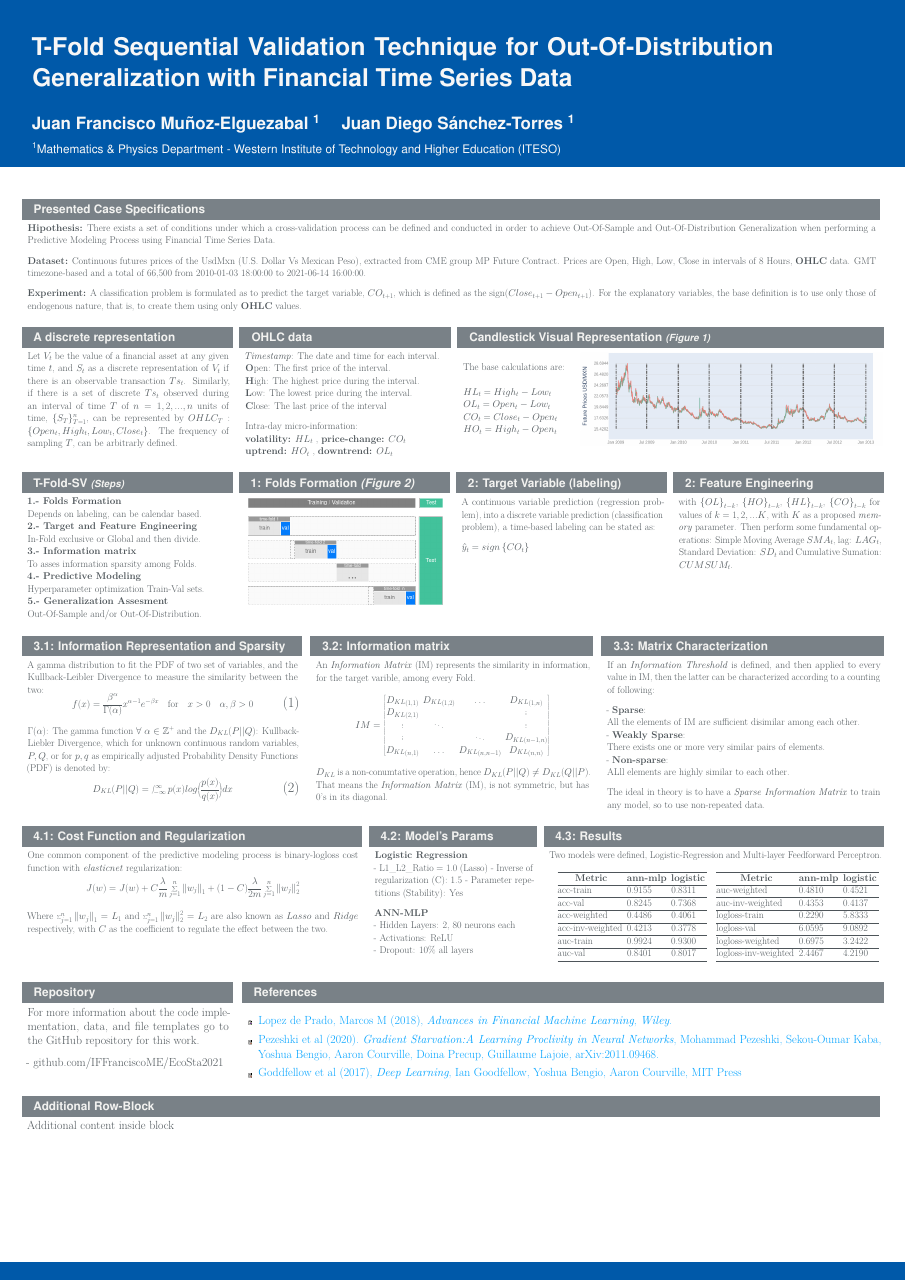
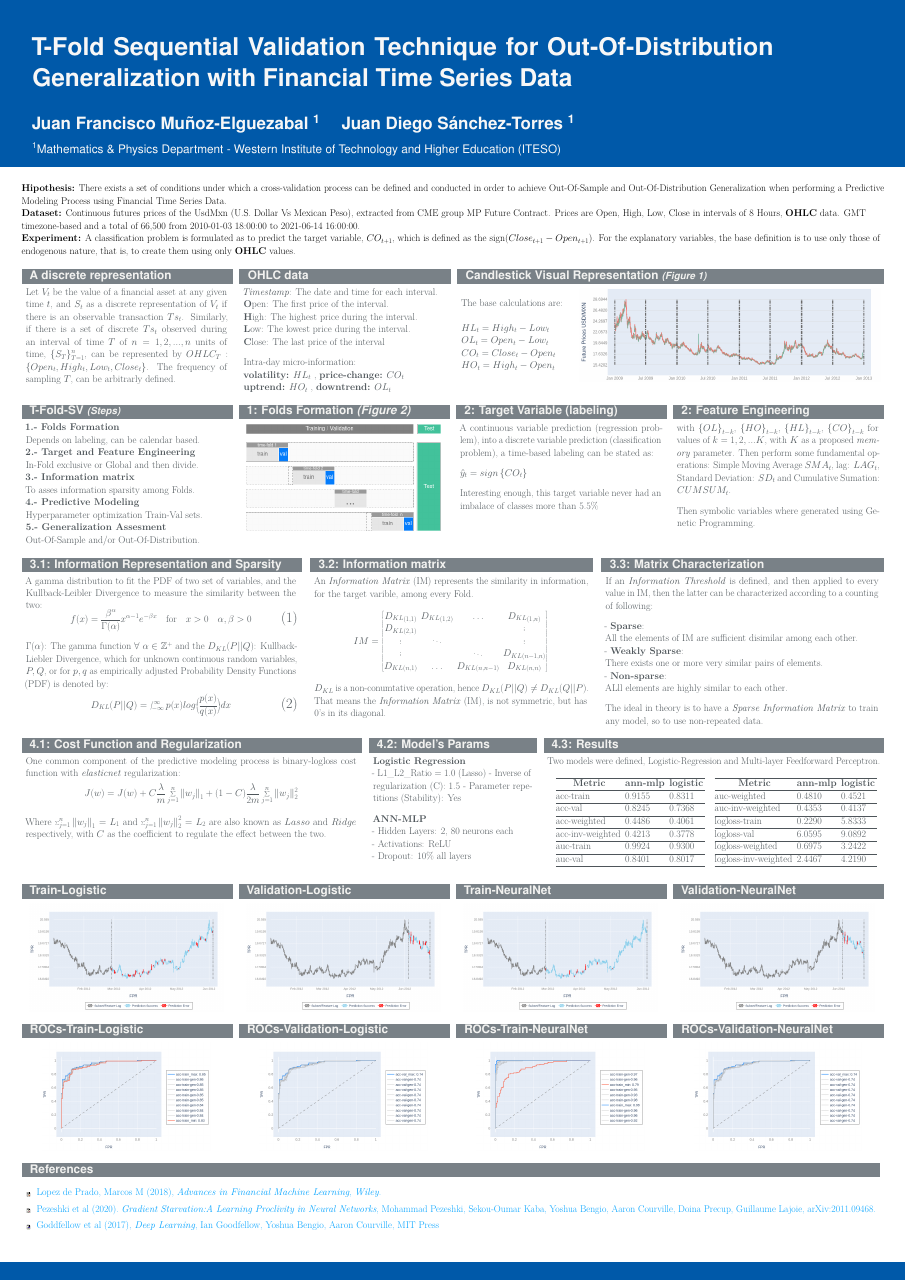
Before and after one commit to IFFranciscoME/EcoSta2021, a LaTeX poster (EcoSta2021-poster/poster.tex): the whole page. Compiled offline with pdfLaTeX.

Commit message:
update on poster

```diff
--- a/EcoSta2021-poster/poster.tex
+++ b/EcoSta2021-poster/poster.tex
@@ -91,11 +91,7 @@ Western Institute of Technology and Higher Education (ITESO)}
 % -- -------------------------------------------------------------------------------------- ----------- -- %
 % -- -------------------------------------------------------------------------------------- ----------- -- %
 
-\begin{columns}[onlytextwidth]
-
-  \begin{column}{1 \textwidth - 0.005 \textwidth}
-    \begin{block}{Presented Case Specifications} \footnotesize
-
+\footnotesize
     \textbf{Hipothesis:}
       There exists a set of conditions under which a cross-validation process can be defined and conducted in
       order to achieve Out-Of-Sample and Out-Of-Distribution Generalization when performing a Predictive
@@ -111,10 +107,6 @@ Western Institute of Technology and Higher Education (ITESO)}
       A classification problem is formulated as to predict the target variable, $CO_{t+1}$, which is defined
       as the $\text{sign}(Close_{t+1} - Open_{t+1})$. For the explanatory variables, the base definition is to
       use only those of endogenous nature, that is, to create them using only \textbf{OHLC} values.
-
-    \end{block}
-  \end{column}
-\end{columns}
 
 % -- -------------------------------------------------------------------------------------- ----------- -- %
 % -- -------------------------------------------------------------------------------------- ----------- -- %
@@ -214,6 +206,8 @@ Western Institute of Technology and Higher Education (ITESO)}
 
       $\hat{y}_{t} = sign \left\{ CO_{t} \right\}$
 
+      Interesting enough, this target variable never had an imbalace of classes more than 5.5\%
+
     \end{block}
   \end{column}
 
@@ -224,6 +218,8 @@ Western Institute of Technology and Higher Education (ITESO)}
       $\left\{ CO \right\}_{t-k}$ for values of $k = 1, 2, ... K$, with $K$ as a proposed
       \textit{memory} parameter. Then perform some fundamental operations: Simple Moving Average $SMA_{t}$,
       lag: $LAG_{t}$, Standard Deviation: $SD_t$ and Cumulative Sumation: $CUMSUM_{t}$.
+
+      Then symbolic variables where generated using Genetic Programming.
 
     \end{block}
   \end{column}
@@ -386,18 +382,101 @@ Western Institute of Technology and Higher Education (ITESO)}
 \begin{columns}[onlytextwidth]
 
   \begin{column}{.25 \textwidth - 0.005 \textwidth}
-    \begin{block}{Repository}
+    \begin{block}{Train-Logistic}
 
-        For more information about the code implementation, data, and file templates go to the GitHub
-        repository for this work.
-
-        - github.com/IFFranciscoME/EcoSta2021
+      \begin{figure}
+        \includegraphics[width=18cm, height=10cm, keepaspectratio=true]{figures/plot-class-train-log.png}
+      \end{figure}
 
     \end{block}
   \end{column}
 
-  \begin{column}{.75 \textwidth - 0.005 \textwidth}
-    \begin{block}{References}
+  \begin{column}{.25 \textwidth - 0.005 \textwidth}
+    \begin{block}{Validation-Logistic}
+
+      \begin{figure}
+        \includegraphics[width=18cm, height=10cm, keepaspectratio=true]{figures/plot-class-val-log.png}
+      \end{figure}
+
+    \end{block}
+  \end{column}
+
+  \begin{column}{.25 \textwidth - 0.005 \textwidth}
+    \begin{block}{Train-NeuralNet}
+
+      \begin{figure}
+        \includegraphics[width=18cm, height=10cm, keepaspectratio=true]{figures/plot-class-train-mlp.png}
+      \end{figure}
+
+    \end{block}
+  \end{column}
+
+  \begin{column}{.25 \textwidth - 0.005 \textwidth}
+    \begin{block}{Validation-NeuralNet}
+
+      \begin{figure}
+        \includegraphics[width=18cm, height=10cm, keepaspectratio=true]{figures/plot-class-val-mlp.png}
+      \end{figure}
+
+    \end{block}
+  \end{column}
+
+\end{columns}
+
+% -- -------------------------------------------------------------------------------------- ----------- -- %
+% -- -------------------------------------------------------------------------------------- ----------- -- %
+
+\begin{columns}[onlytextwidth]
+
+  \begin{column}{.25 \textwidth - 0.005 \textwidth}
+    \begin{block}{ROCs-Train-Logistic}
+
+      \begin{figure}
+        \includegraphics[width=18cm, height=10cm, keepaspectratio=true]{figures/plot-rocs-logistic-train.png}
+      \end{figure}
+
+    \end{block}
+  \end{column}
+
+  \begin{column}{.25 \textwidth - 0.005 \textwidth}
+    \begin{block}{ROCs-Validation-Logistic}
+
+      \begin{figure}
+        \includegraphics[width=18cm, height=10cm, keepaspectratio=true]{figures/plot-rocs-logistic-val.png}
+      \end{figure}
+
+    \end{block}
+  \end{column}
+
+  \begin{column}{.25 \textwidth - 0.005 \textwidth}
+    \begin{block}{ROCs-Train-NeuralNet}
+
+      \begin{figure}
+        \includegraphics[width=18cm, height=10cm, keepaspectratio=true]{figures/plot-rocs-mlp-train.png}
+      \end{figure}
+
+    \end{block}
+  \end{column}
+
+  \begin{column}{.25 \textwidth - 0.005 \textwidth}
+    \begin{block}{ROCs-Validation-NeuralNet}
+
+      \begin{figure}
+        \includegraphics[width=18cm, height=10cm, keepaspectratio=true]{figures/plot-rocs-logistic-val.png}
+      \end{figure}
+
+    \end{block}
+  \end{column}
+
+\end{columns}
+
+% -- -------------------------------------------------------------------------------------- ----------- -- %
+% -- -------------------------------------------------------------------------------------- ----------- -- %
+
+\begin{columns}[onlytextwidth]
+
+  \begin{column}{1 \textwidth - 0.005 \textwidth}
+    \begin{block}{References} \footnotesize
 
     \begin{thebibliography}{02}
       \bibitem{Lopez-de-Prado-AFML-2018}
@@ -418,18 +497,6 @@ Western Institute of Technology and Higher Education (ITESO)}
 \end{columns}
 
 % -- -------------------------------------------------------------------------------------- ----------- -- %
-% -- -------------------------------------------------------------------------------------- ----------- -- %
-
-\begin{columns}[onlytextwidth]
-
-  \begin{column}{1 \textwidth - 0.005 \textwidth}
-    \begin{block}{Additional Row-Block}
-
-      Additional content inside block
-
-    \end{block}
-  \end{column}
-\end{columns}
 
 \end{frame}
 \end{document}
```
Also changed, not shown: EcoSta2021-poster/poster-concordance.tex (+1 -1 lines), EcoSta2021-poster/figures/plot-class-train-log.png (added), EcoSta2021-poster/figures/plot-class-train-mlp.png (added), EcoSta2021-poster/figures/plot-class-val-log.png (added), EcoSta2021-poster/figures/plot-class-val-mlp.png (added), EcoSta2021-poster/figures/plot-rocs-logistic-train.png (added), EcoSta2021-poster/figures/plot-rocs-logistic-val.png (added), EcoSta2021-poster/figures/plot-rocs-mlp-train.png (added), EcoSta2021-poster/figures/plot-rocs-mlp-val.png (added), EcoSta2021-poster/poster.pdf, 2 other files.
